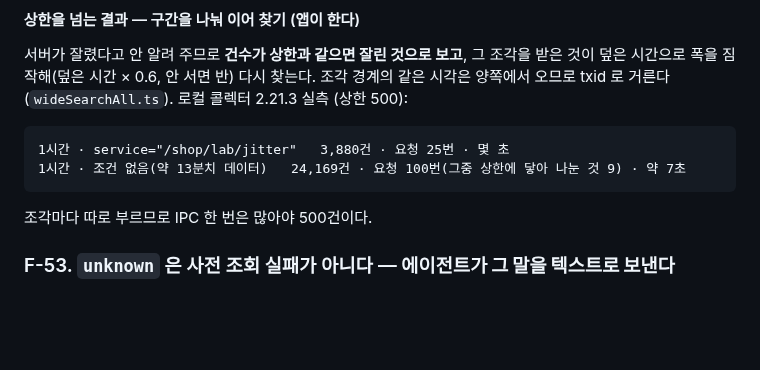
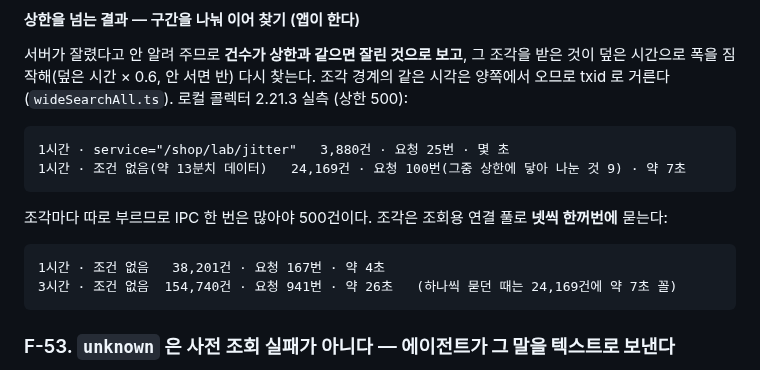
Before and after one commit to RE-A/NScouter, a Markdown page: docs/verified-facts.md, the part around the change. Drawn GitHub-style; blank space fills up the shorter version.

````diff
--- a/docs/verified-facts.md
+++ b/docs/verified-facts.md
@@ -825,7 +825,12 @@ XLogRD.readByTime(date, stime, etime, closure)
 1시간 · 조건 없음(약 13분치 데이터)   24,169건 · 요청 100번(그중 상한에 닿아 나눈 것 9) · 약 7초
 ```
 
-조각마다 따로 부르므로 IPC 한 번은 많아야 500건이다.
+조각마다 따로 부르므로 IPC 한 번은 많아야 500건이다. 조각은 조회용 연결 풀로 **넷씩 한꺼번에** 묻는다:
+
+```
+1시간 · 조건 없음   38,201건 · 요청 167번 · 약 4초
+3시간 · 조건 없음  154,740건 · 요청 941번 · 약 26초   (하나씩 묻던 때는 24,169건에 약 7초 꼴)
+```
 
 ### F-53. `unknown` 은 사전 조회 실패가 아니다 — **에이전트가 그 말을 텍스트로 보낸다**
 
````
Also changed, not shown: docs/user-guide.md (+10 -3 lines).
